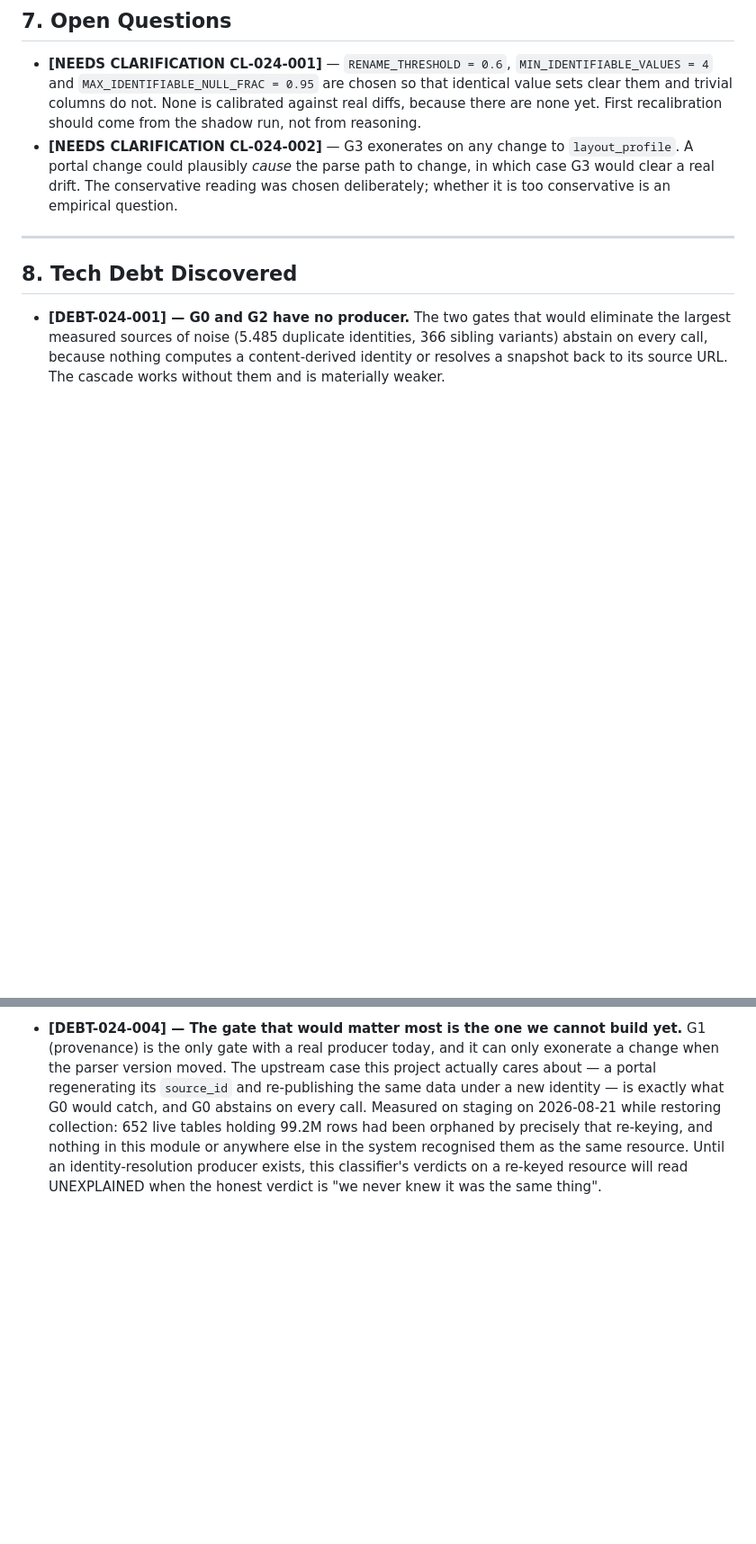
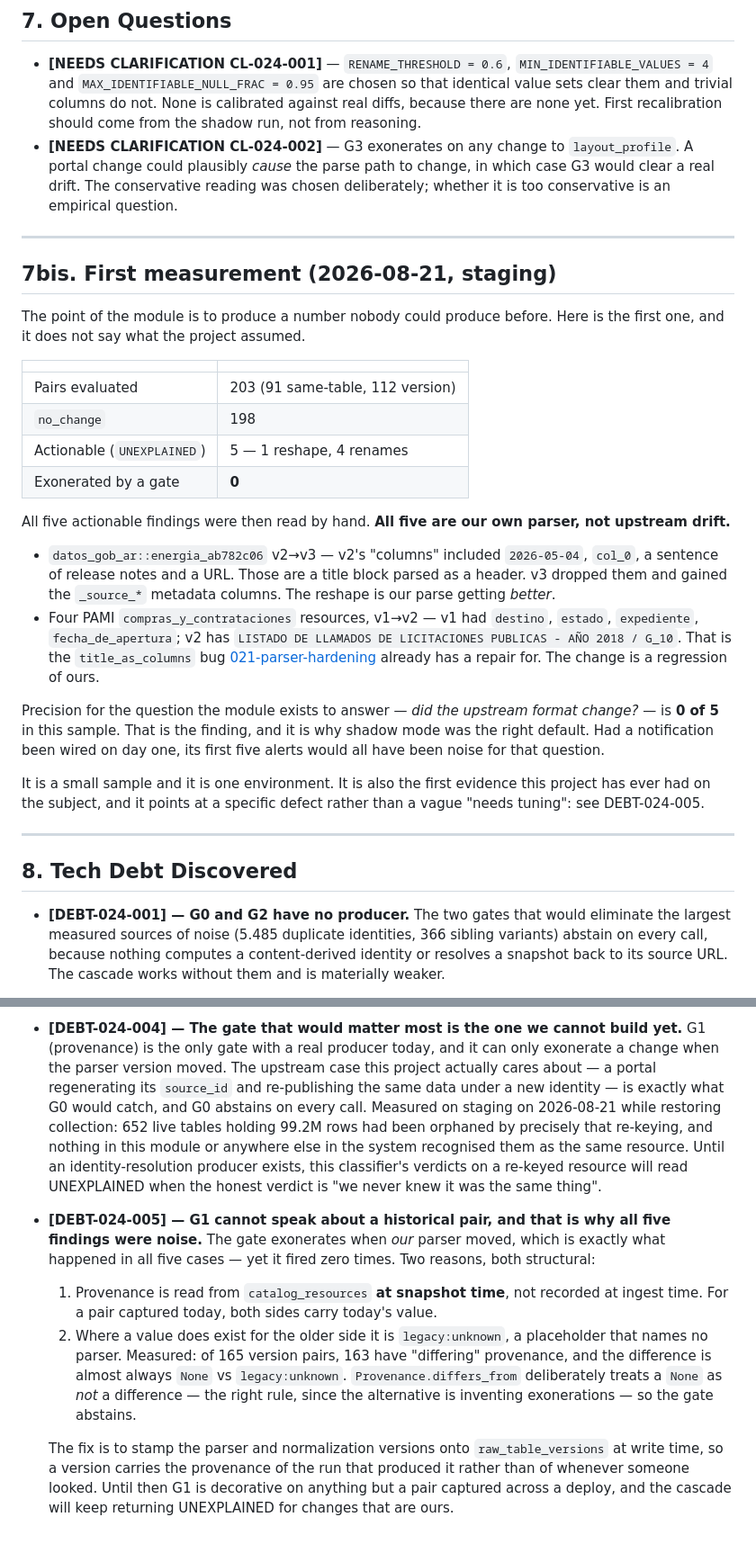
Before and after one commit to colossus-lab/openarg_backend, a Markdown page: specs/024-drift-classification/spec.md, 2 parts joined by grey strips. Shown at 90% size. Drawn GitHub-style; blank space fills up the shorter version.

Commit message:
docs(024): record the first measurement, and why all five findings were ours
203 pairs, 5 actionable, 0 exonerated. Reading all five by hand: every one
is our own parser — a title block parsed as a header in one case, the
known title_as_columns regression in the other four. Precision for
upstream drift is 0/5.

G1 should have caught all of them and fired zero times, for a structural
reason worth writing down: provenance is read at snapshot time rather than
stamped at ingest, so both sides of a historical pair carry today's value,
and where the older side has anything it is the placeholder
'legacy:unknown'.

```diff
--- a/specs/024-drift-classification/spec.md
+++ b/specs/024-drift-classification/spec.md
@@ -150,6 +150,42 @@ that they **abstained**, rather than silently assuming they passed.
 
 ---
 
+## 7bis. First measurement (2026-08-21, staging)
+
+The point of the module is to produce a number nobody could produce before.
+Here is the first one, and it does not say what the project assumed.
+
+| | |
+|---|---|
+| Pairs evaluated | 203 (91 same-table, 112 version) |
+| `no_change` | 198 |
+| Actionable (`UNEXPLAINED`) | 5 — 1 reshape, 4 renames |
+| Exonerated by a gate | **0** |
+
+All five actionable findings were then read by hand. **All five are our own
+parser, not upstream drift.**
+
+- `datos_gob_ar::energia_ab782c06` v2→v3 — v2's "columns" included
+  `2026-05-04`, `col_0`, a sentence of release notes and a URL. Those are a
+  title block parsed as a header. v3 dropped them and gained the `_source_*`
+  metadata columns. The reshape is our parse getting *better*.
+- Four PAMI `compras_y_contrataciones` resources, v1→v2 — v1 had
+  `destino`, `estado`, `expediente`, `fecha_de_apertura`; v2 has
+  `LISTADO DE LLAMADOS DE LICITACIONES PUBLICAS - AÑO 2018 / G_10`. That is
+  the `title_as_columns` bug [021-parser-hardening](../021-parser-hardening/spec.md)
+  already has a repair for. The change is a regression of ours.
+
+Precision for the question the module exists to answer — *did the upstream
+format change?* — is **0 of 5** in this sample. That is the finding, and it is
+why shadow mode was the right default. Had a notification been wired on day
+one, its first five alerts would all have been noise for that question.
+
+It is a small sample and it is one environment. It is also the first evidence
+this project has ever had on the subject, and it points at a specific defect
+rather than a vague "needs tuning": see DEBT-024-005.
+
+---
+
 ## 8. Tech Debt Discovered
 
 - **[DEBT-024-001] — G0 and G2 have no producer.** The two gates that would
@@ -184,3 +220,24 @@ that they **abstained**, rather than silently assuming they passed.
   identity-resolution producer exists, this classifier's verdicts on a re-keyed
   resource will read UNEXPLAINED when the honest verdict is "we never knew it
   was the same thing".
+
+- **[DEBT-024-005] — G1 cannot speak about a historical pair, and that is why
+  all five findings were noise.** The gate exonerates when *our* parser moved,
+  which is exactly what happened in all five cases — yet it fired zero times.
+  Two reasons, both structural:
+
+  1. Provenance is read from `catalog_resources` **at snapshot time**, not
+     recorded at ingest time. For a pair captured today, both sides carry
+     today's value.
+  2. Where a value does exist for the older side it is `legacy:unknown`, a
+     placeholder that names no parser. Measured: of 165 version pairs, 163
+     have "differing" provenance, and the difference is almost always
+     `None` vs `legacy:unknown`. `Provenance.differs_from` deliberately treats
+     a `None` as *not* a difference — the right rule, since the alternative is
+     inventing exonerations — so the gate abstains.
+
+  The fix is to stamp the parser and normalization versions onto
+  `raw_table_versions` at write time, so a version carries the provenance of
+  the run that produced it rather than of whenever someone looked. Until then
+  G1 is decorative on anything but a pair captured across a deploy, and the
+  cascade will keep returning UNEXPLAINED for changes that are ours.
```
